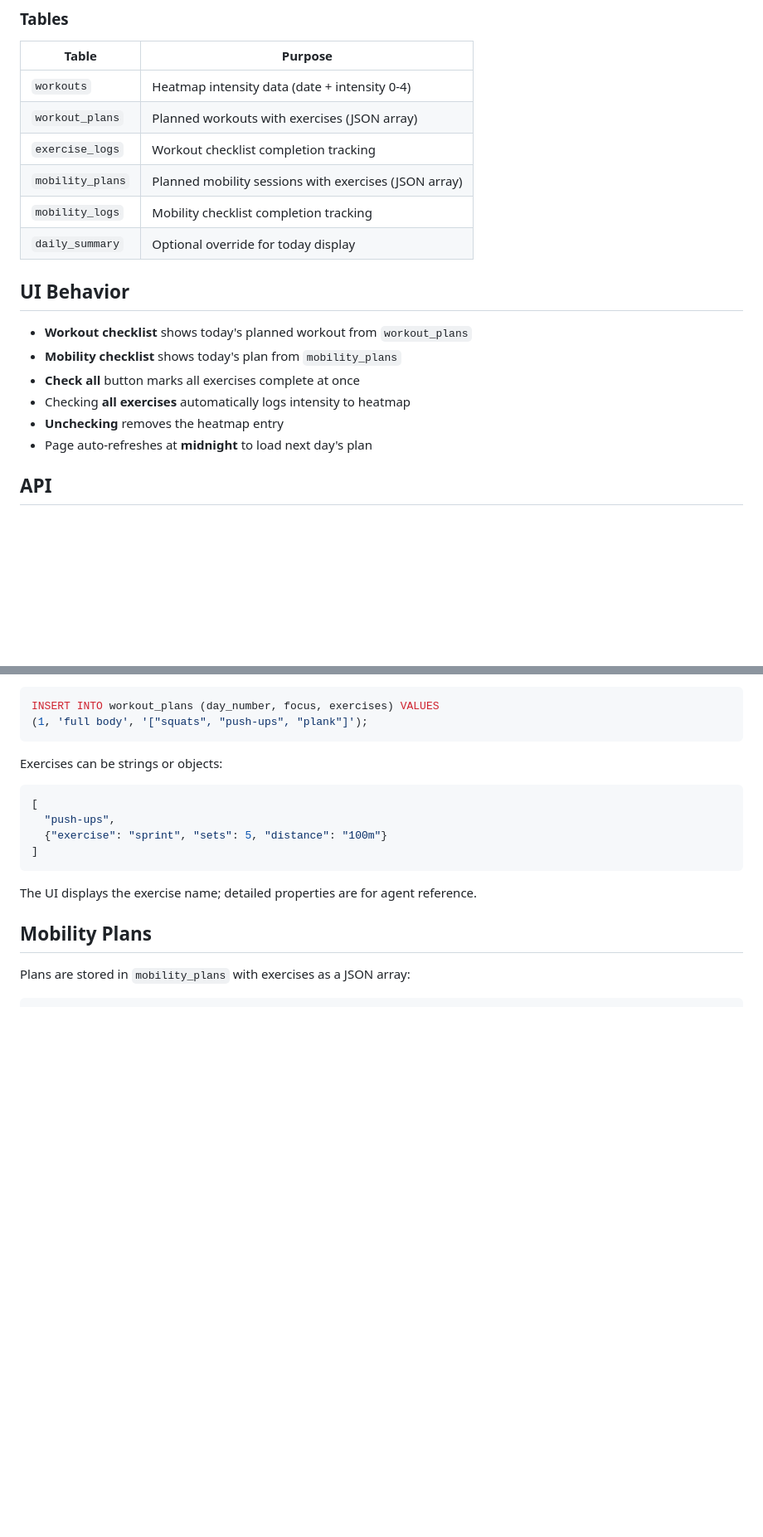
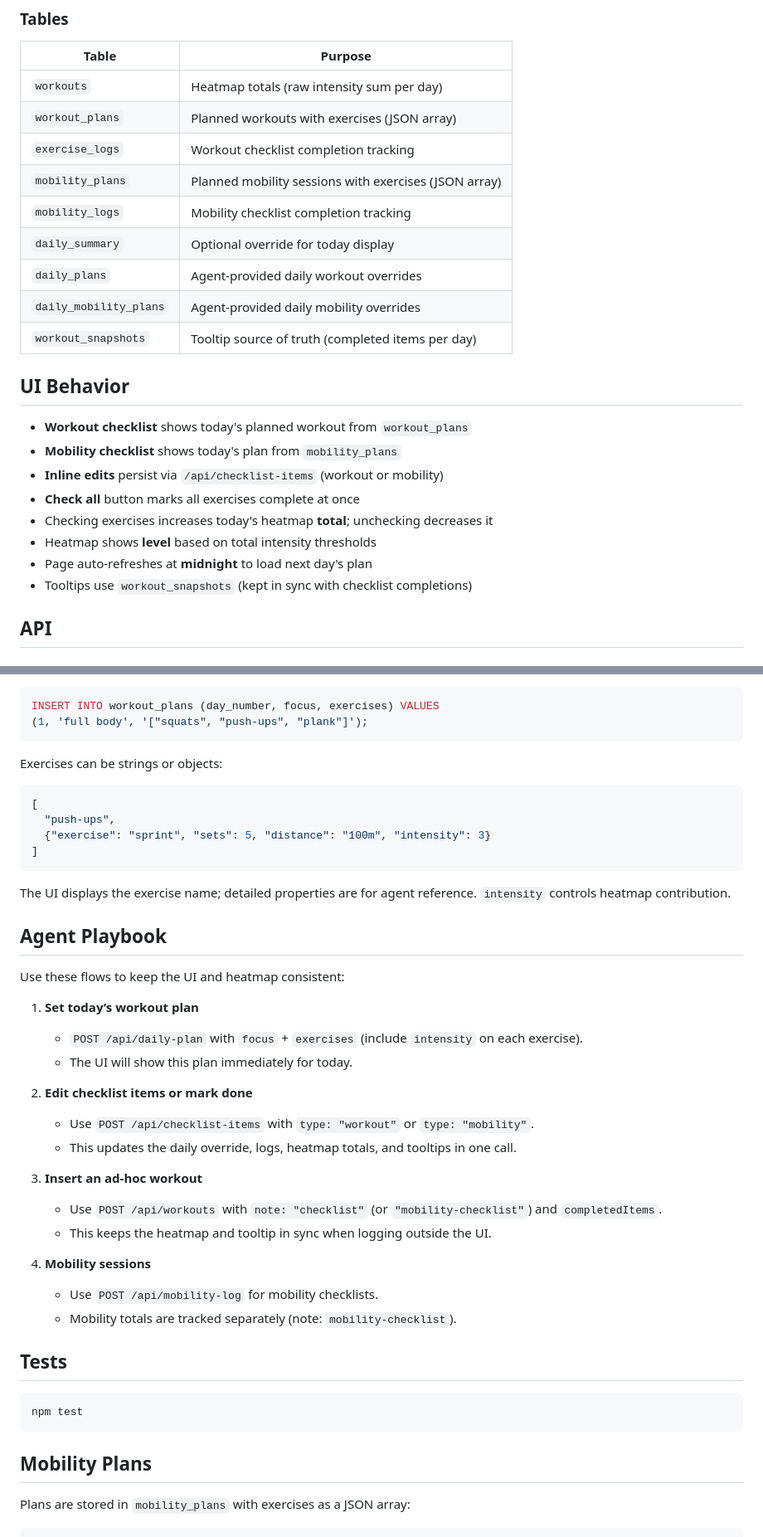
Before and after one commit to grantcko/workout-heatmap, a Markdown page: README.md, 2 parts joined by grey strips. Shown at 83% size. GitHub-like rendering; blank space fills up the shorter version.

````diff
--- a/README.md
+++ b/README.md
@@ -30,21 +32,26 @@ SQLite file: `workouts.db`
 
 | Table | Purpose |
 |-------|---------|
-| `workouts` | Heatmap intensity data (date + intensity 0-4) |
+| `workouts` | Heatmap totals (raw intensity sum per day) |
 | `workout_plans` | Planned workouts with exercises (JSON array) |
 | `exercise_logs` | Workout checklist completion tracking |
 | `mobility_plans` | Planned mobility sessions with exercises (JSON array) |
 | `mobility_logs` | Mobility checklist completion tracking |
 | `daily_summary` | Optional override for today display |
+| `daily_plans` | Agent-provided daily workout overrides |
+| `daily_mobility_plans` | Agent-provided daily mobility overrides |
+| `workout_snapshots` | Tooltip source of truth (completed items per day) |
 
 ## UI Behavior
 
 - **Workout checklist** shows today's planned workout from `workout_plans`
 - **Mobility checklist** shows today's plan from `mobility_plans`
+- **Inline edits** persist via `/api/checklist-items` (workout or mobility)
 - **Check all** button marks all exercises complete at once
-- Checking **all exercises** automatically logs intensity to heatmap
-- **Unchecking** removes the heatmap entry
+- Checking exercises increases today's heatmap **total**; unchecking decreases it
+- Heatmap shows **level** based on total intensity thresholds
 - Page auto-refreshes at **midnight** to load next day's plan
+- Tooltips use `workout_snapshots` (kept in sync with checklist completions)
 
 ## API
 
@@ -150,11 +219,37 @@ Exercises can be strings or objects:
 ```json
 [
   "push-ups",
-  {"exercise": "sprint", "sets": 5, "distance": "100m"}
+  {"exercise": "sprint", "sets": 5, "distance": "100m", "intensity": 3}
 ]
 ```
 
-The UI displays the exercise name; detailed properties are for agent reference.
+The UI displays the exercise name; detailed properties are for agent reference. `intensity` controls heatmap contribution.
+
+## Agent Playbook
+
+Use these flows to keep the UI and heatmap consistent:
+
+1) **Set today’s workout plan**
+   - `POST /api/daily-plan` with `focus` + `exercises` (include `intensity` on each exercise).
+   - The UI will show this plan immediately for today.
+
+2) **Edit checklist items or mark done**
+   - Use `POST /api/checklist-items` with `type: "workout"` or `type: "mobility"`.
+   - This updates the daily override, logs, heatmap totals, and tooltips in one call.
+
+3) **Insert an ad‑hoc workout**
+   - Use `POST /api/workouts` with `note: "checklist"` (or `"mobility-checklist"`) and `completedItems`.
+   - This keeps the heatmap and tooltip in sync when logging outside the UI.
+
+4) **Mobility sessions**
+   - Use `POST /api/mobility-log` for mobility checklists.
+   - Mobility totals are tracked separately (note: `mobility-checklist`).
+
+## Tests
+
+```bash
+npm test
+```
 
 ## Mobility Plans
 
````
Also changed, not shown: other parts of README.md (+69 -5 lines).
